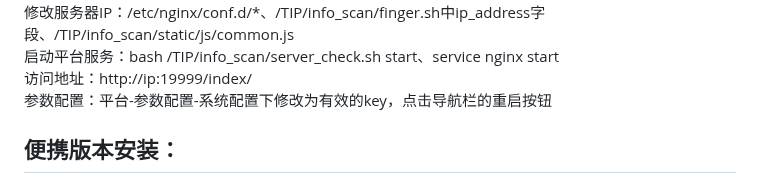
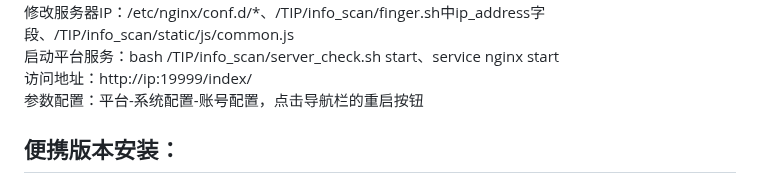
Before and after one commit to huan-cdm/info_scan, a Markdown page: readme.md, the part around the change. GitHub-like rendering.

```diff
--- a/readme.md
+++ b/readme.md
@@ -13,7 +13,7 @@
 修改服务器IP：/etc/nginx/conf.d/*、/TIP/info_scan/finger.sh中ip_address字段、/TIP/info_scan/static/js/common.js<br>
 启动平台服务：bash /TIP/info_scan/server_check.sh start、service nginx start<br>
 访问地址：http://ip:19999/index/<br>
-参数配置：平台-参数配置-系统配置下修改为有效的key，点击导航栏的重启按钮<br>
+参数配置：平台-系统配置-账号配置，点击导航栏的重启按钮<br>
 
 
 <h2>便携版本安装：</h2>
```
